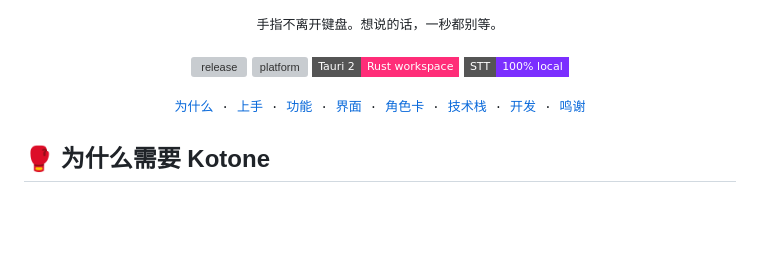
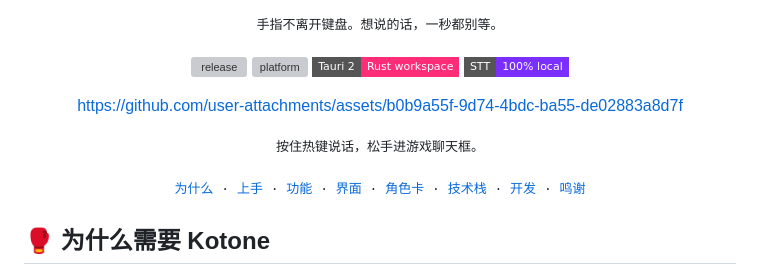
Before and after one commit to l1veIn/kotone, a Markdown page: README.md, the part around the change. Rendered like a GitHub page; badges without logos; blank space fills up the shorter version; grey boxes are pictures that could not be loaded.

Commit message:
docs(readme): add gameplay demo video below the hero banner

```diff
--- a/README.md
+++ b/README.md
@@ -15,6 +15,16 @@
   <img src="https://img.shields.io/badge/platform-Windows%2010%20%2F%2011%20x64-1A1A2E?style=flat-square" alt="platform">
   <img src="https://img.shields.io/badge/Tauri%202-Rust%20workspace-FF2D78?style=flat-square" alt="tauri">
   <img src="https://img.shields.io/badge/STT-100%25%20local-7B2FFF?style=flat-square" alt="local stt">
+</p>
+
+<div align="center">
+
+https://github.com/user-attachments/assets/b0b9a55f-9d74-4bdc-ba55-de02883a8d7f
+
+</div>
+
+<p align="center">
+  <samp>按住热键说话，松手进游戏聊天框。</samp>
 </p>
 
 <p align="center">
```
